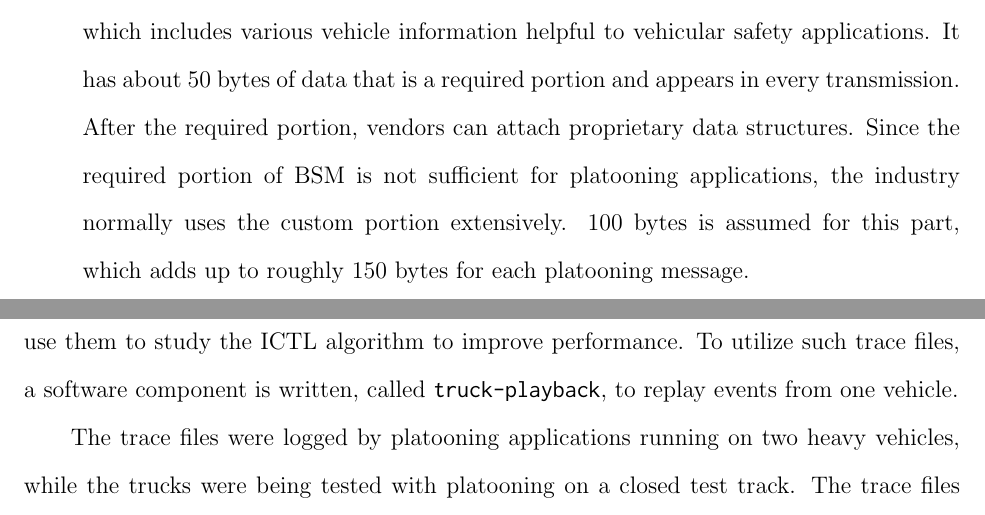
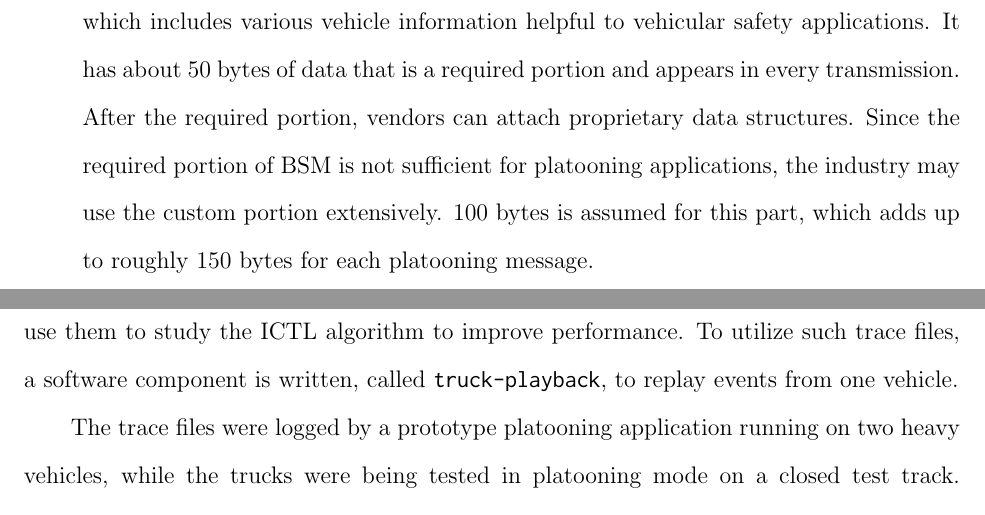
Before and after one commit to songgao/dissertation, a LaTeX thesis (essay/dissertation.tex): two parts of pages 40 and 50 of 80, joined at a grey line, cut so that both start at the same text. Compiled offline with pdfLaTeX.

Commit message:
updates to dissertation content

```diff
--- a/essay/dissertation.tex
+++ b/essay/dissertation.tex
@@ -425,7 +425,7 @@ To show channel congestion can happen in busy road segments, some analysis is do
 
 \begin{enumerate}
   \item Average following distance: 20 meters. Study \cite{watts2015computational} has shown that fuel saving is significant when following distance is below 40 feet (about 13.3 meters). Volve \cite{volvo2015} has done real-world experiments with following distance of 7 meters. When there is traffic jam, following distance can be further reduced. Thus, assuming nearly full market penetration of Intelligent Transportation System (ITS\nomenclature{ITS}{Intelligent Transportation System}), 10 meters (or 0.33 seconds headway at 110 km/h) is a reasonable assumption for a moderately heavy-use case.
-  \item Platooning message size: 150 bytes. SAE J2735 defines BasicSafetyMessage (BSM\nomenclature{BSM}{BasicSafetyMessage}), which includes various vehicle information helpful to vehicular safety applications. It has about 50 bytes of data that is a required portion and appears in every transmission. After the required portion, vendors can attach proprietary data structures. Since the required portion of BSM is not sufficient for platooning applications, the industry normally uses the custom portion extensively. 100 bytes is assumed for this part, which adds up to roughly 150 bytes for each platooning message.
+  \item Platooning message size: 150 bytes. SAE J2735 defines BasicSafetyMessage (BSM\nomenclature{BSM}{BasicSafetyMessage}), which includes various vehicle information helpful to vehicular safety applications. It has about 50 bytes of data that is a required portion and appears in every transmission. After the required portion, vendors can attach proprietary data structures. Since the required portion of BSM is not sufficient for platooning applications, the industry may use the custom portion extensively. 100 bytes is assumed for this part, which adds up to roughly 150 bytes for each platooning message.
   \item Total lanes: 10. In urban area, it is common for highways to have 5 lanes per direction at busy segments, especially near an interchange. In some cases, there are multiple highways in the same area, making congestion easier to happen. An example is an area\footnote{\url{https://www.google.com/maps/@33.6205067,-84.4576489,1936m/data=!3m1!1e3}} near Atlanta airport in US, where the Interstate 285 has 5 lanes per direction, with other roads or highways nearby. Thus, it is reasonable to use 10 lanes (for both directions) in analysis for heavy-use cases.
   \item Interference range: 400 meters. Interference range is larger than effective communication range. With DSRC ratios designed to reach several hundred meters, 400 meters interference range is a reasonable assumption.
   \item MAC layer data rate: 6 Mbps. Generally speaking, higher data rate results in lower the signal-to-noise ratio under the same environment. Lower signal-to-noise causes higher packet error rate. This affects the reliability of transmission. Study \cite{songDSRC2016} shows that even using alternating mode, the delivery ratio may drop significantly when the transmission rate is above 6 Mbps. Safety applications like platooning requires high reliability, so it is assumed that the 6 Mbps is selected all the time. This is not the most conservative choice. In some scenarios, 3 Mbps may be used to achieve higher reliability.
@@ -602,7 +602,7 @@ For the same reasons explained in Section~\ref{sec:squirrel_implementation}, Go
 
 Squirrel was designed to facilitate running real-world code. Everything above MAC layer assumes a real wireless device, and process real network frames. The idea here is to develop research projects that can be not only reproducible, but also more directly beneficial to real-world applications. With the same spirit, we acquired real-world platooning data traces and use them to study the ICTL algorithm to improve performance. To utilize such trace files, a software component is written, called \texttt{truck-playback}, to replay events from one vehicle.
 
-The trace files were logged by platooning applications running on two heavy vehicles, while the trucks were being tested with platooning on a closed test track. The trace files include many events, such GPS location, DSRC messages transmission and reception, various events from vehicle's CAN bus, radar measurements, etc.. For the purpose of studying ICTL, two events are relevant:
+The trace files were logged by a prototype platooning application running on two heavy vehicles, while the trucks were being tested in platooning mode on a closed test track. The trace files include many events, such as GPS location, DSRC messages transmission and reception, various events from vehicle's CAN bus, radar measurements, etc.. For the purpose of studying ICTL, two events are relevant:
 
 \begin{itemize}
   \item GPS location events, which are needed to update emulated locations of the truck in Squirrel;
```
